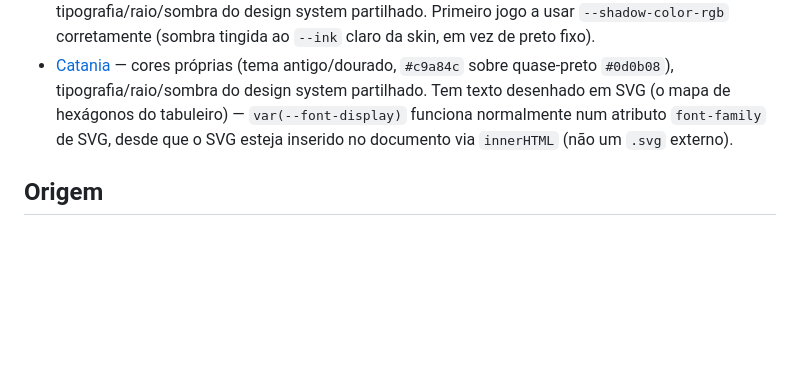
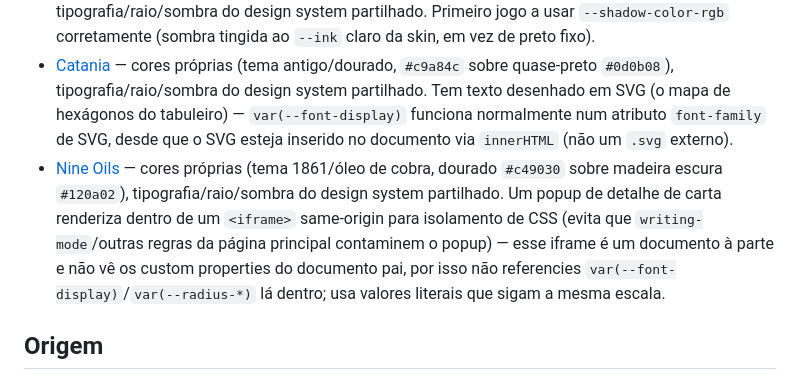
Before and after one commit to dferreiramarques/bitnikgames-design-system, a Markdown page: README.md, the part around the change. Drawn GitHub-style; blank space fills up the shorter version.

Commit message:
Document Nine Oils integration and the iframe-isolation gotcha
Co-Authored-By: Claude Sonnet 5 <noreply@anthropic.com>

```diff
--- a/README.md
+++ b/README.md
@@ -116,6 +116,7 @@ skin-builder/
 - [Bulbous](https://github.com/dferreiramarques/bulbous) — cores próprias (tema escuro, acento lilás `#c084fc`, 4 cores de peça vermelho/azul/verde/amarelo), tipografia/raio/sombra do design system partilhado.
 - [Capivaras](https://github.com/dferreiramarques/capivaras) — cores próprias (tema claro e quente, âmbar `#c47c28` + teal `#5bbfb6`), tipografia/raio/sombra do design system partilhado. Primeiro jogo a usar `--shadow-color-rgb` corretamente (sombra tingida ao `--ink` claro da skin, em vez de preto fixo).
 - [Catania](https://github.com/dferreiramarques/catania-v2) — cores próprias (tema antigo/dourado, `#c9a84c` sobre quase-preto `#0d0b08`), tipografia/raio/sombra do design system partilhado. Tem texto desenhado em SVG (o mapa de hexágonos do tabuleiro) — `var(--font-display)` funciona normalmente num atributo `font-family` de SVG, desde que o SVG esteja inserido no documento via `innerHTML` (não um `.svg` externo).
+- [Nine Oils](https://github.com/dferreiramarques/nineoils-v2) — cores próprias (tema 1861/óleo de cobra, dourado `#c49030` sobre madeira escura `#120a02`), tipografia/raio/sombra do design system partilhado. Um popup de detalhe de carta renderiza dentro de um `<iframe>` same-origin para isolamento de CSS (evita que `writing-mode`/outras regras da página principal contaminem o popup) — esse iframe é um documento à parte e não vê os custom properties do documento pai, por isso não referencies `var(--font-display)`/`var(--radius-*)` lá dentro; usa valores literais que sigam a mesma escala.
 
 ## Origem
 
```
